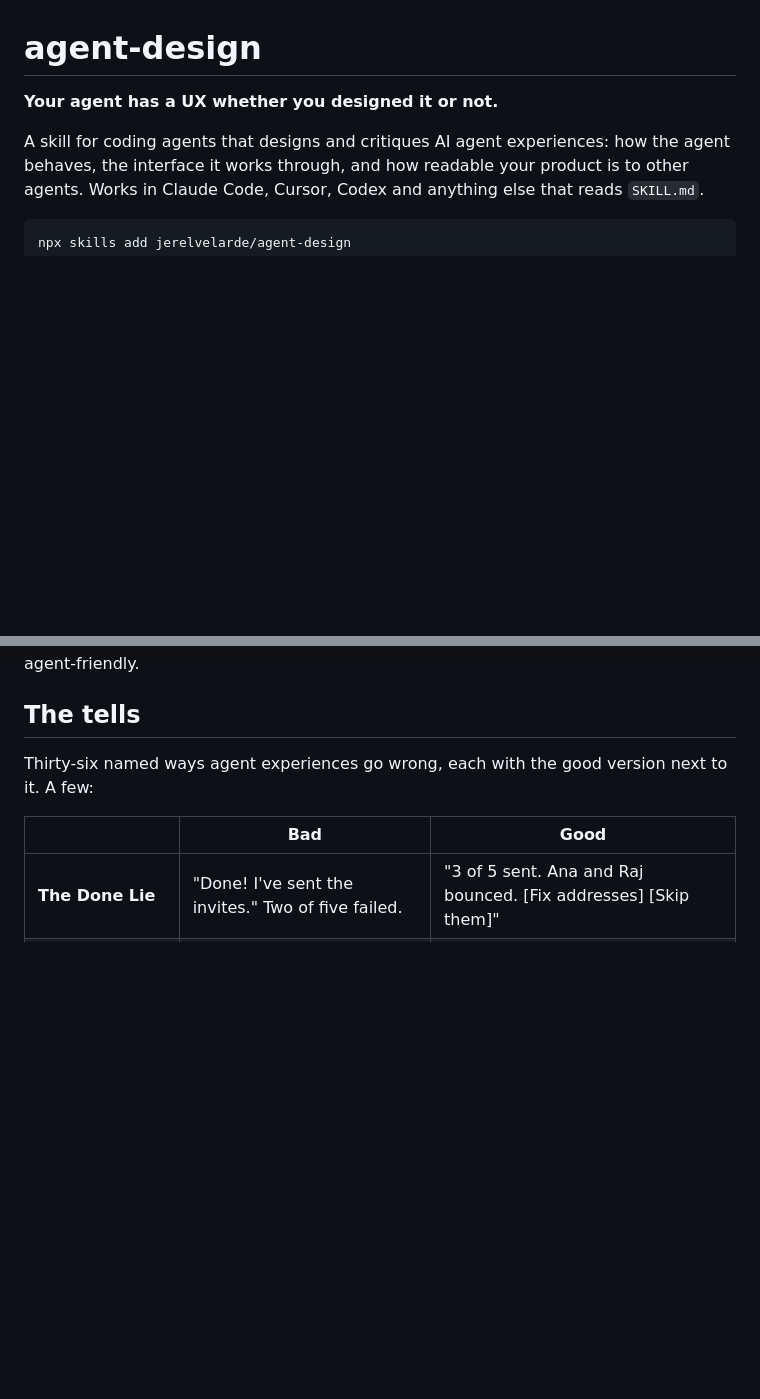
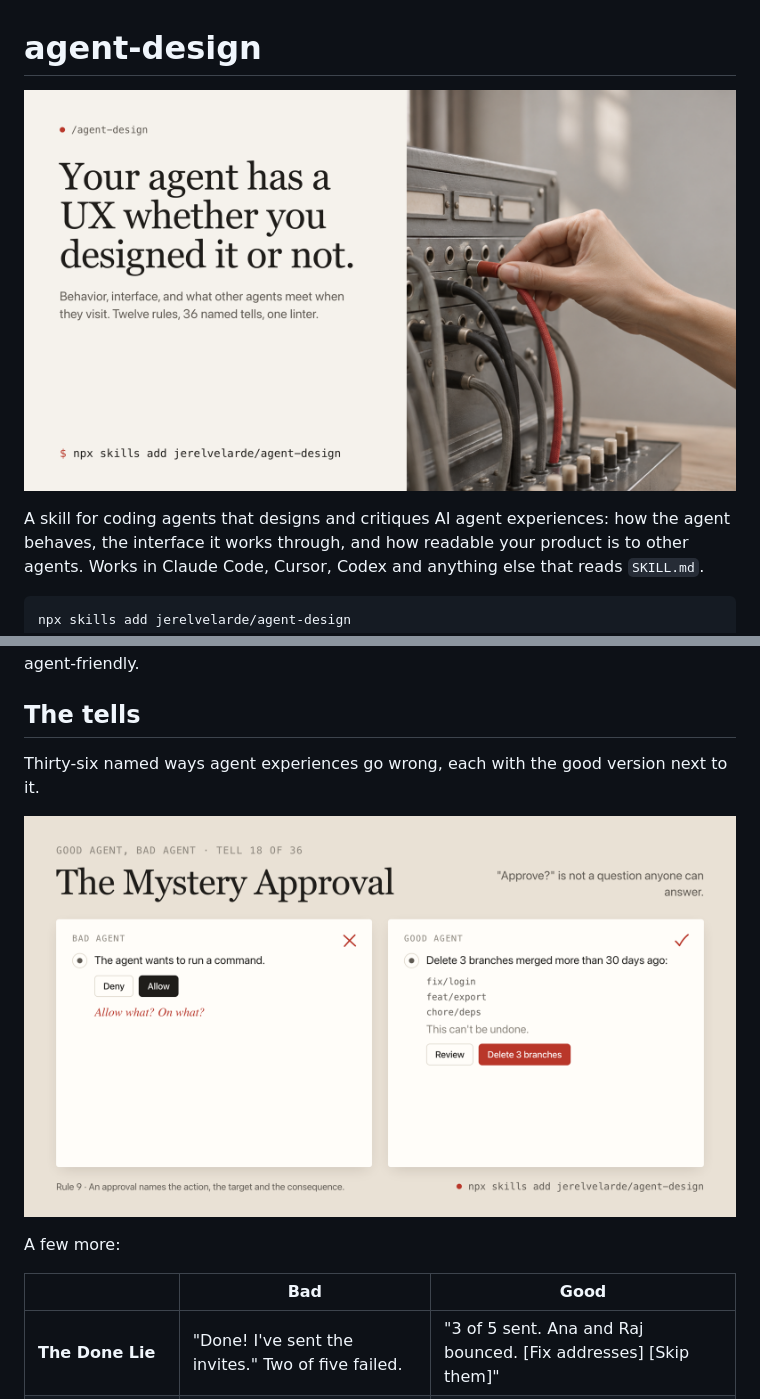
Before and after one commit to jerelvelarde/agent-design, a Markdown page: README.md, 2 parts joined by grey strips. Rendered like a GitHub page; pictures changed too: assets/hero.png (added), assets/tell-mystery-approval.png (added); blank space fills up the shorter version.

Commit message:
Add README hero, tell card and social preview image

```diff
--- a/README.md
+++ b/README.md
@@ -1,6 +1,6 @@
 # agent-design
 
-**Your agent has a UX whether you designed it or not.**
+![Your agent has a UX whether you designed it or not.](assets/hero.png)
 
 A skill for coding agents that designs and critiques AI agent experiences: how the agent behaves, the interface it works through, and how readable your product is to other agents. Works in Claude Code, Cursor, Codex and anything else that reads `SKILL.md`.
 
@@ -44,7 +44,11 @@ Your coding agent also picks the skill up without the slash command when you ask
 
 ## The tells
 
-Thirty-six named ways agent experiences go wrong, each with the good version next to it. A few:
+Thirty-six named ways agent experiences go wrong, each with the good version next to it.
+
+![The Mystery Approval: "The agent wants to run a command" next to "Delete 3 branches merged more than 30 days ago. This can't be undone."](assets/tell-mystery-approval.png)
+
+A few more:
 
 | | Bad | Good |
 |---|---|---|
```
Also changed, not shown: assets/social-preview.png (added).
